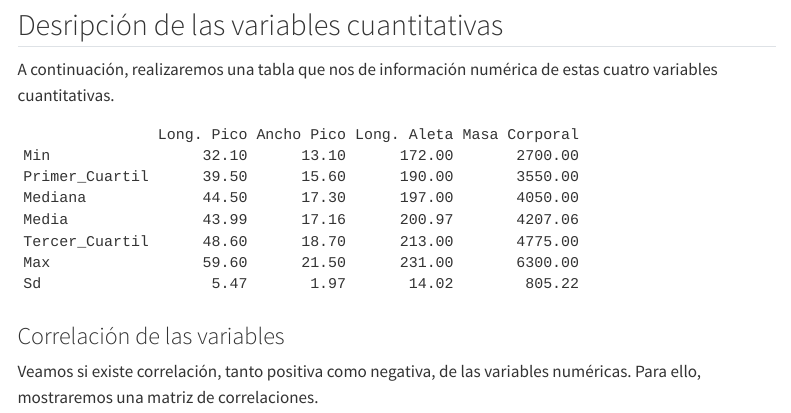
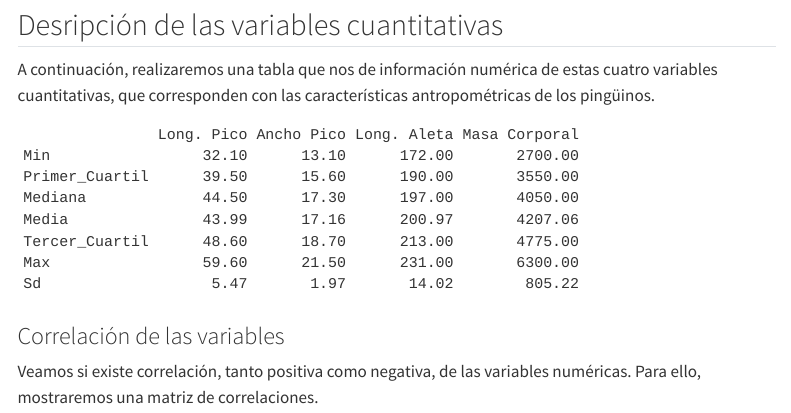
Before and after one commit to IreneJulia/Entrega1_AD, a Quarto document (prueba.qmd): the page in a window 1100 px wide, from 2370 px down. Rendered offline with R 4.5, knitr and Pandoc in place of Quarto, with nearby package versions; menus at the side of the page are left out.

Commit message:
arreglar fallo pull

````diff
--- a/prueba.qmd
+++ b/prueba.qmd
@@ -69,7 +69,7 @@ pie(table(datos$year), labels = paste0(names(table(datos$year)), " (", round(pro
 
 ## Desripción de las variables cuantitativas
 
-A continuación, realizaremos una tabla que nos de información numérica de estas cuatro variables cuantitativas.
+A continuación, realizaremos una tabla que nos de información numérica de estas cuatro variables cuantitativas, que corresponden con las características antropométricas de los pingüinos.
 
 
 ```{r, echo=FALSE}
````
